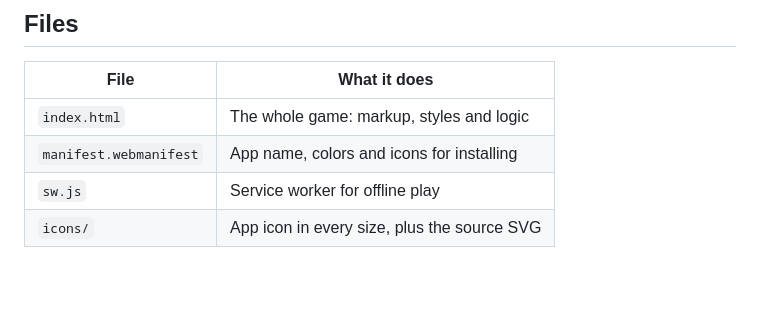
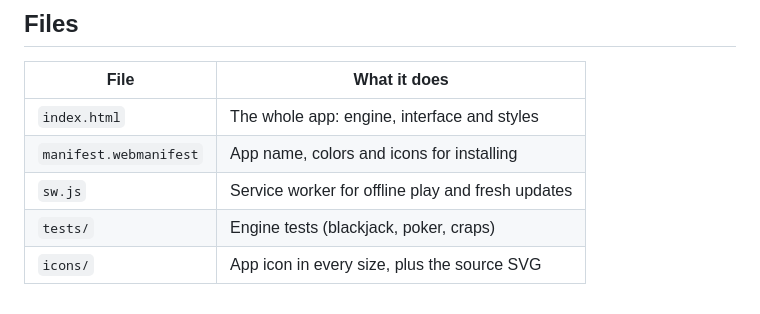
Before and after one commit to Cody-Ayers/deuce-card-room, a Markdown page: README.md, the part around one of its changes. Rendered like a GitHub page; blank space fills up the shorter version.

```diff
--- a/README.md
+++ b/README.md
@@ -19,7 +37,8 @@ It works offline after the first visit. Progress is saved on each device.
 ## Files
 | File | What it does |
 | --- | --- |
-| `index.html` | The whole game: markup, styles and logic |
+| `index.html` | The whole app: engine, interface and styles |
 | `manifest.webmanifest` | App name, colors and icons for installing |
-| `sw.js` | Service worker for offline play |
+| `sw.js` | Service worker for offline play and fresh updates |
+| `tests/` | Engine tests (blackjack, poker, craps) |
 | `icons/` | App icon in every size, plus the source SVG |
```
Also changed, not shown: other parts of README.md (+24 -6 lines), docs/1-blackjack.png (added), docs/2-holdem.png (added), docs/3-craps.png (added), docs/4-lounge.png (added), docs/gameplay.gif (added), 2 other files.
